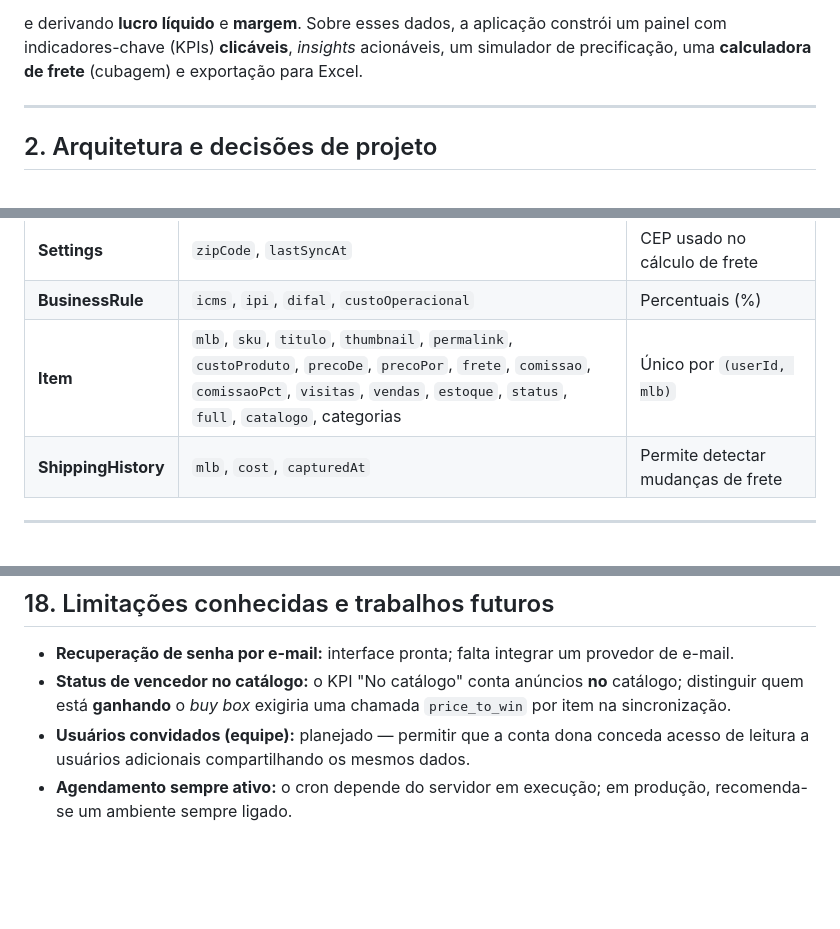
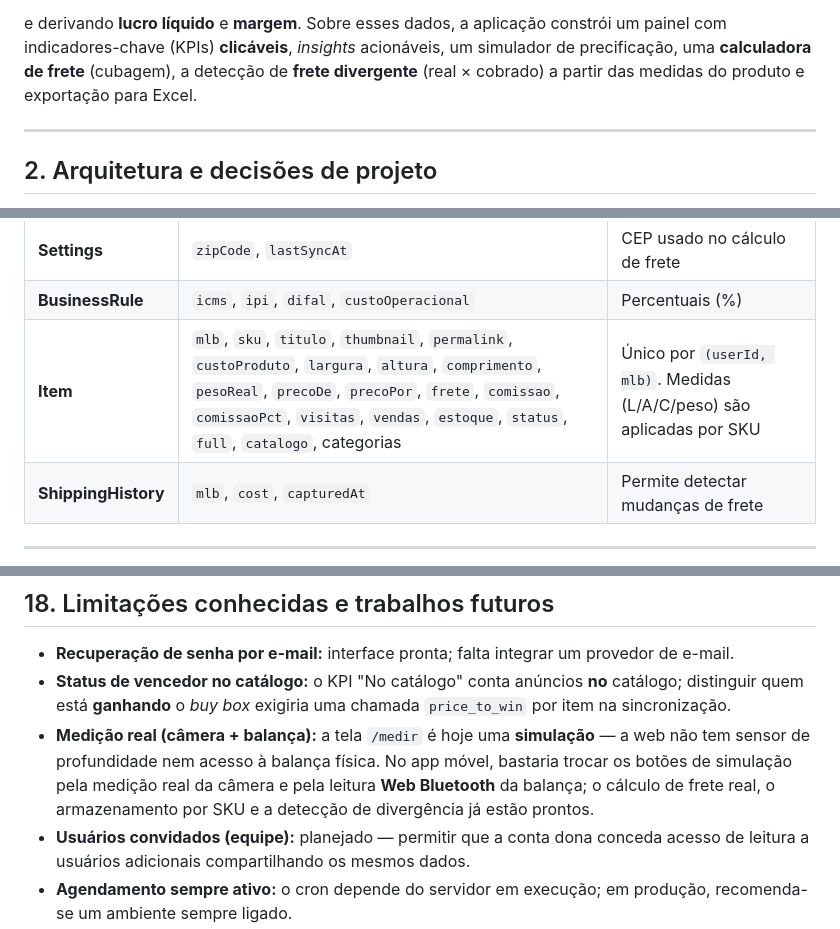
Before and after one commit to bebaby-processosdigitais/marketplace-helper, a Markdown page: README.md, 3 parts joined by grey strips. GitHub-like rendering; blank space fills up the shorter version.

```diff
--- a/README.md
+++ b/README.md
@@ -53,7 +53,8 @@ O **Marketplace Helper** resolve esse problema reunindo, para cada anúncio:
 
 e derivando **lucro líquido** e **margem**. Sobre esses dados, a aplicação constrói um painel com
 indicadores-chave (KPIs) **clicáveis**, *insights* acionáveis, um simulador de precificação, uma
-**calculadora de frete** (cubagem) e exportação para Excel.
+**calculadora de frete** (cubagem), a detecção de **frete divergente** (real × cobrado) a partir
+das medidas do produto e exportação para Excel.
 
 ---
 
@@ -188,7 +191,7 @@ User 1───1 MlAccount          (credenciais do app ML + tokens OAuth, cifra
 | **MlAccount** | `appId`, `appSecret`, `redirectUri`, `accessToken`, `refreshToken`, `mlUserId` | `appSecret` e *tokens* **cifrados** (AES-256-GCM) |
 | **Settings** | `zipCode`, `lastSyncAt` | CEP usado no cálculo de frete |
 | **BusinessRule** | `icms`, `ipi`, `difal`, `custoOperacional` | Percentuais (%) |
-| **Item** | `mlb`, `sku`, `titulo`, `thumbnail`, `permalink`, `custoProduto`, `precoDe`, `precoPor`, `frete`, `comissao`, `comissaoPct`, `visitas`, `vendas`, `estoque`, `status`, `full`, `catalogo`, categorias | Único por `(userId, mlb)` |
+| **Item** | `mlb`, `sku`, `titulo`, `thumbnail`, `permalink`, `custoProduto`, `largura`, `altura`, `comprimento`, `pesoReal`, `precoDe`, `precoPor`, `frete`, `comissao`, `comissaoPct`, `visitas`, `vendas`, `estoque`, `status`, `full`, `catalogo`, categorias | Único por `(userId, mlb)`. Medidas (L/A/C/peso) são aplicadas por SKU |
 | **ShippingHistory** | `mlb`, `cost`, `capturedAt` | Permite detectar mudanças de frete |
 
 ---
@@ -517,6 +543,10 @@ Acesse **<http://localhost:8080>**.
 - **Recuperação de senha por e-mail:** interface pronta; falta integrar um provedor de e-mail.
 - **Status de vencedor no catálogo:** o KPI "No catálogo" conta anúncios **no** catálogo; distinguir
   quem está **ganhando** o *buy box* exigiria uma chamada `price_to_win` por item na sincronização.
+- **Medição real (câmera + balança):** a tela `/medir` é hoje uma **simulação** — a web não tem
+  sensor de profundidade nem acesso à balança física. No app móvel, bastaria trocar os botões de
+  simulação pela medição real da câmera e pela leitura **Web Bluetooth** da balança; o cálculo de
+  frete real, o armazenamento por SKU e a detecção de divergência já estão prontos.
 - **Usuários convidados (equipe):** planejado — permitir que a conta dona conceda acesso de
   leitura a usuários adicionais compartilhando os mesmos dados.
 - **Agendamento sempre ativo:** o cron depende do servidor em execução; em produção, recomenda-se
```
Also changed, not shown: other parts of README.md (+37 -12 lines).
